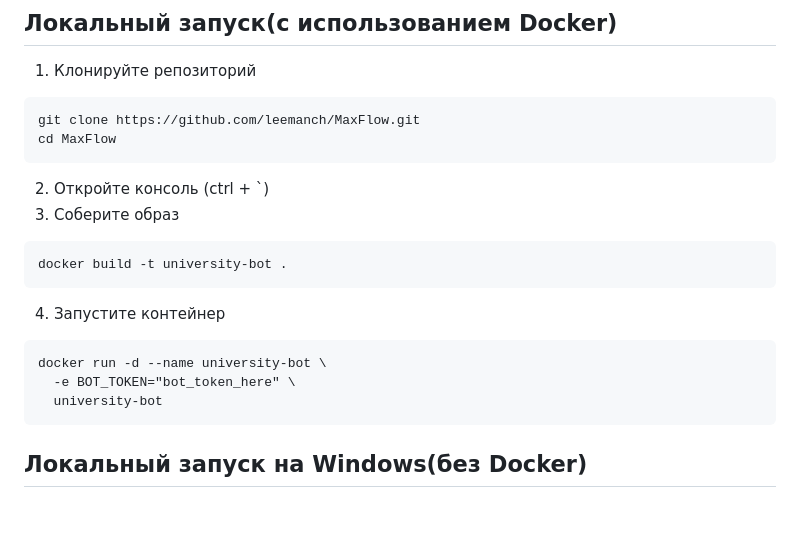
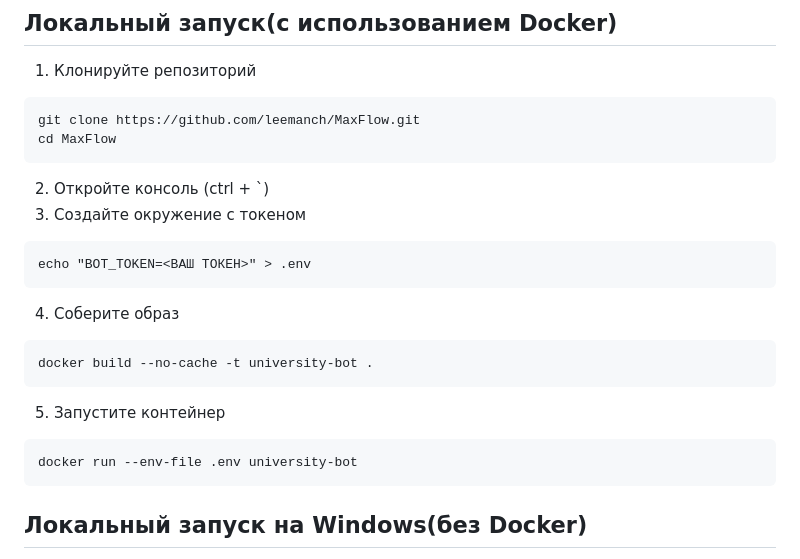
Before and after one commit to leemanch/MaxFlow, a Markdown page: README.md, the part around the change. Drawn GitHub-style; blank space fills up the shorter version.

````diff
--- a/README.md
+++ b/README.md
@@ -90,15 +90,17 @@ git clone https://github.com/leemanch/MaxFlow.git
 cd MaxFlow
 ```
 2. Откройте консоль (ctrl + `)
-3. Соберите образ
+3. Создайте окружение с токеном
 ```commandline
-docker build -t university-bot .
+echo "BOT_TOKEN=<ВАШ ТОКЕН>" > .env
 ```
-4. Запустите контейнер
+4. Соберите образ
 ```commandline
-docker run -d --name university-bot \
-  -e BOT_TOKEN="bot_token_here" \
-  university-bot
+docker build --no-cache -t university-bot .
+```
+5. Запустите контейнер
+```commandline
+docker run --env-file .env university-bot
 ```
 
 ## Локальный запуск на Windows(без Docker)
````
